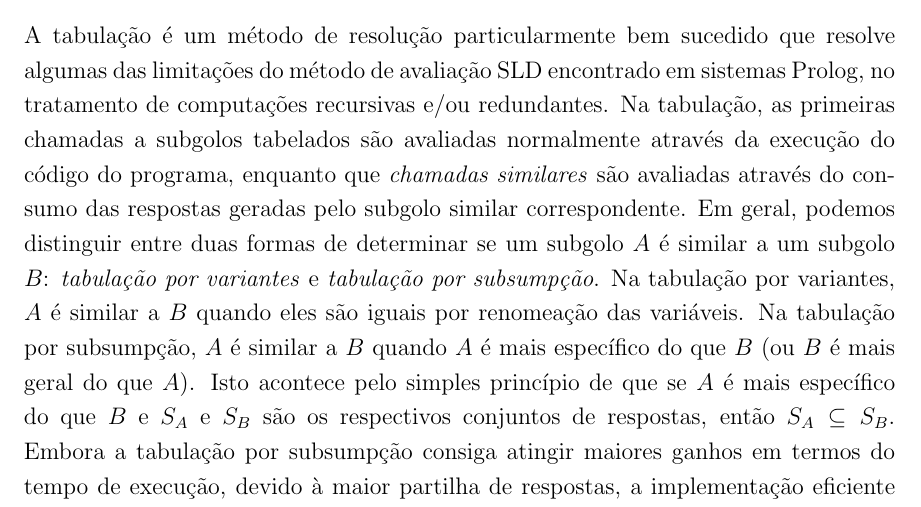
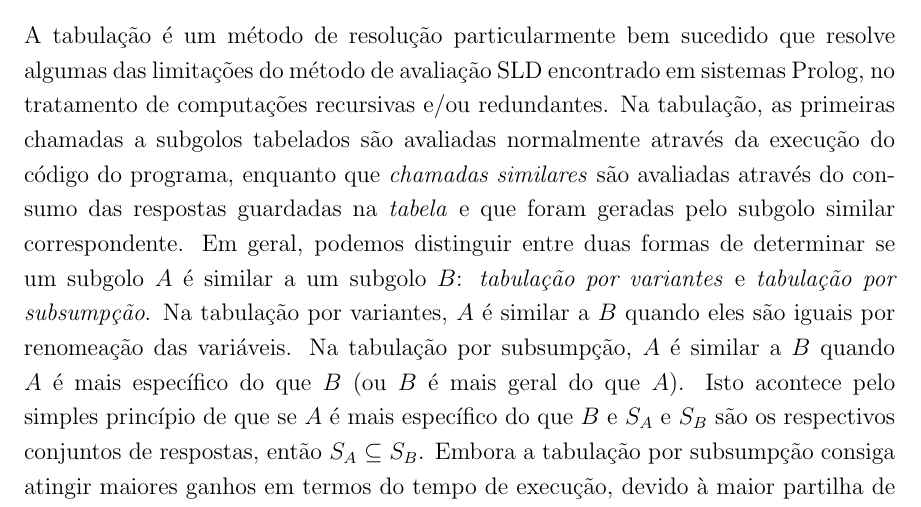
Before and after one commit to flavioc/tese, a LaTeX thesis (tese.tex, which reads abstract_pt.tex): part of page 10 of 197, cut so that both start at the same text. Compiled offline with pdfLaTeX.

Commit message:
pequena adição

```diff
--- a/abstract_pt.tex
+++ b/abstract_pt.tex
@@ -1,8 +1,8 @@
 A tabulação é um método de resolução particularmente bem sucedido que resolve algumas das limitações
 do método de avaliação SLD encontrado em sistemas Prolog, no tratamento de computações recursivas e/ou redundantes.
 Na tabulação, as primeiras chamadas a subgolos tabelados são avaliadas normalmente através da execução do código do
-programa, enquanto que \emph{chamadas similares} são avaliadas através do consumo das respostas geradas
-pelo subgolo similar correspondente.
+programa, enquanto que \emph{chamadas similares} são avaliadas através do consumo das respostas guardadas
+na \emph{tabela} e que foram geradas pelo subgolo similar correspondente.
 Em geral, podemos distinguir entre duas formas de determinar se um subgolo $A$ é similar a um subgolo $B$:
 \emph{tabulação por variantes} e \emph{tabulação por subsumpção}.
 Na tabulação por variantes, $A$ é similar a $B$ quando eles são iguais por renomeação das variáveis.
```
Also changed, not shown: tese.pdf.
